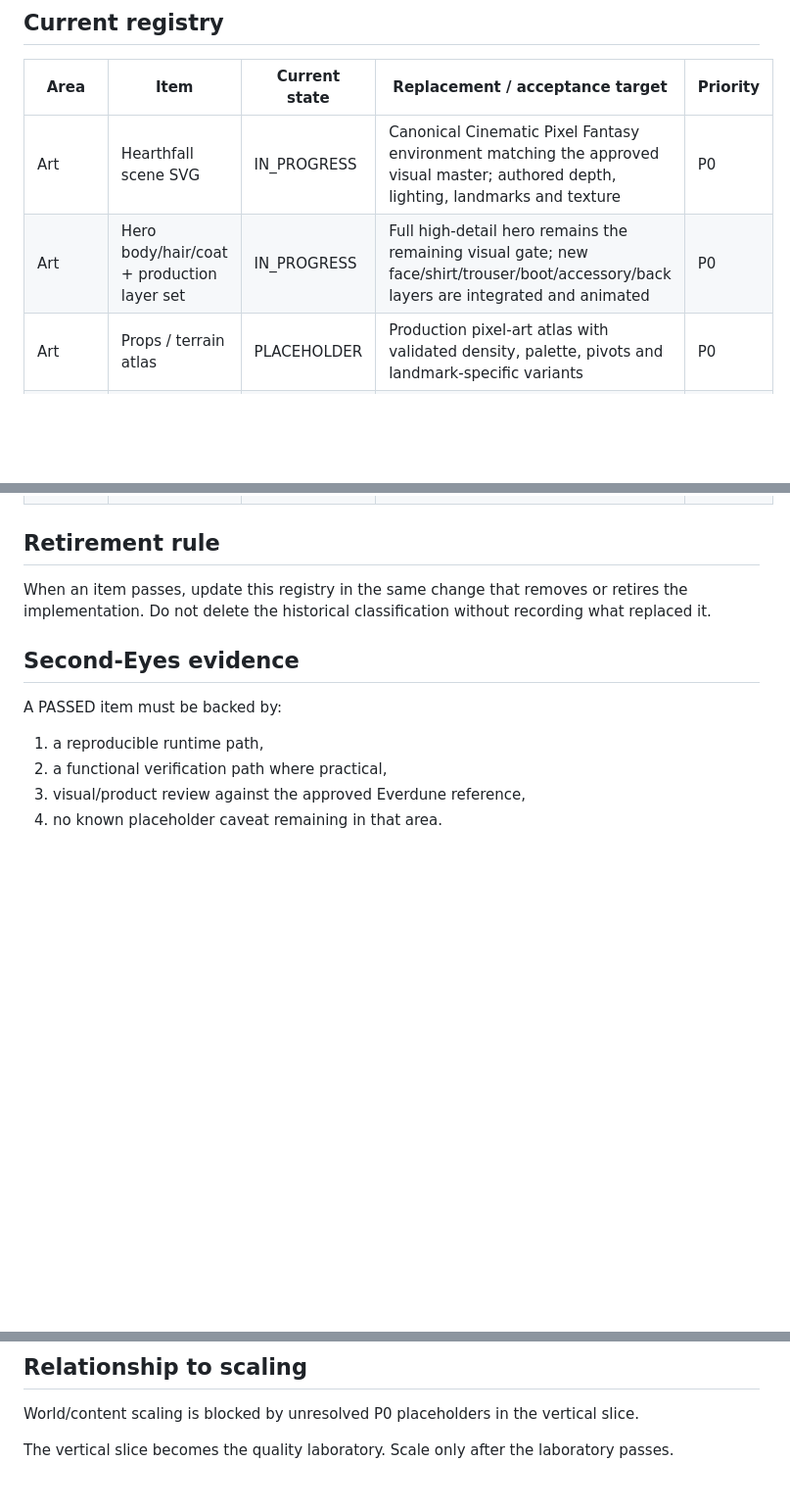
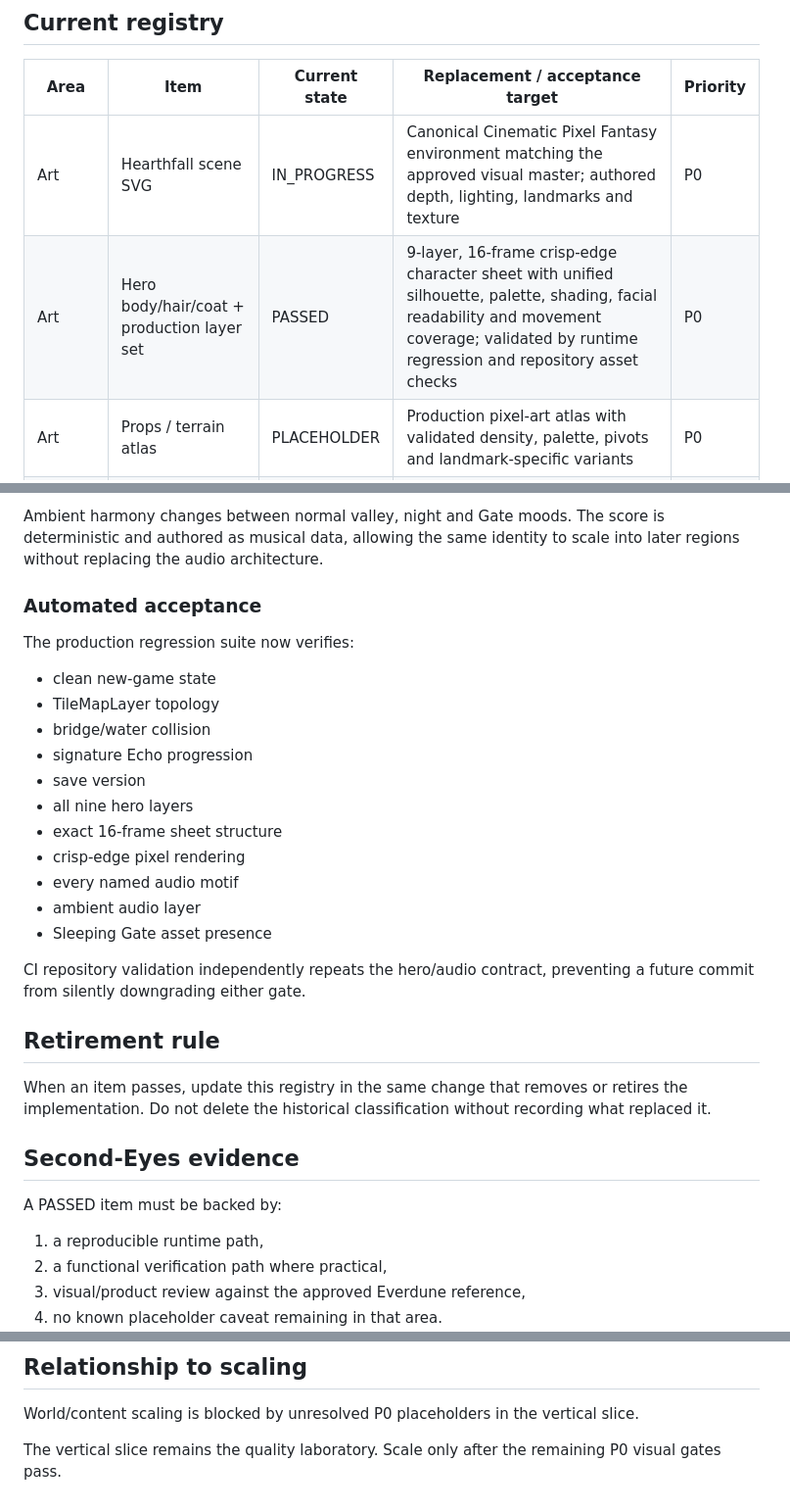
Before and after one commit to jordan-thirkle/pixel-rpg, a Markdown page: docs/PLACEHOLDER_REGISTRY.md, 3 parts joined by grey strips. Shown at 98% size. Drawn GitHub-style; blank space fills up the shorter version.

```diff
--- a/docs/PLACEHOLDER_REGISTRY.md
+++ b/docs/PLACEHOLDER_REGISTRY.md
@@ -37,7 +37,7 @@ then the item must be added here immediately.
 | Area | Item | Current state | Replacement / acceptance target | Priority |
 |---|---|---|---|---|
 | Art | Hearthfall scene SVG | IN_PROGRESS | Canonical Cinematic Pixel Fantasy environment matching the approved visual master; authored depth, lighting, landmarks and texture | P0 |
-| Art | Hero body/hair/coat + production layer set | IN_PROGRESS | Full high-detail hero remains the remaining visual gate; new face/shirt/trouser/boot/accessory/back layers are integrated and animated | P0 |
+| Art | Hero body/hair/coat + production layer set | PASSED | 9-layer, 16-frame crisp-edge character sheet with unified silhouette, palette, shading, facial readability and movement coverage; validated by runtime regression and repository asset checks | P0 |
 | Art | Props / terrain atlas | PLACEHOLDER | Production pixel-art atlas with validated density, palette, pivots and landmark-specific variants | P0 |
 | UI | Title screen presentation | IN_PROGRESS | Beautiful, identity-defining title experience with clear hierarchy, atmosphere and tactile interaction | P0 |
 | UI | Character creator | IN_PROGRESS | Fast, expressive creator with production hero preview and readable choices | P0 |
@@ -53,3 +95,21 @@ then the item must be added here immediately.
+Ambient harmony changes between normal valley, night and Gate moods. The score is deterministic and authored as musical data, allowing the same identity to scale into later regions without replacing the audio architecture.
+
+### Automated acceptance
+
+The production regression suite now verifies:
+- clean new-game state
+- TileMapLayer topology
+- bridge/water collision
+- signature Echo progression
+- save version
+- all nine hero layers
+- exact 16-frame sheet structure
+- crisp-edge pixel rendering
+- every named audio motif
+- ambient audio layer
+- Sleeping Gate asset presence
+
+CI repository validation independently repeats the hero/audio contract, preventing a future commit from silently downgrading either gate.
 
 ## Retirement rule
 
@@ -67,4 +127,4 @@ A PASSED item must be backed by:
 
 World/content scaling is blocked by unresolved P0 placeholders in the vertical slice.
 
-The vertical slice becomes the quality laboratory. Scale only after the laboratory passes.
+The vertical slice remains the quality laboratory. Scale only after the remaining P0 visual gates pass.
```
Also changed, not shown: other parts of docs/PLACEHOLDER_REGISTRY.md (+46 -4 lines).
